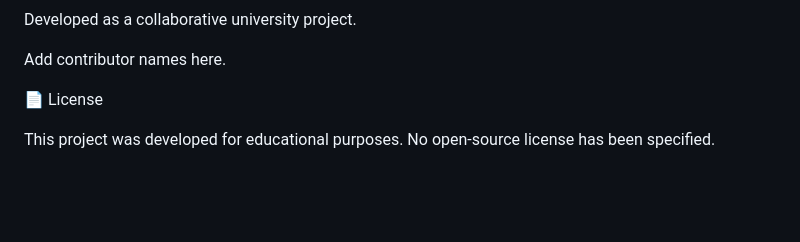
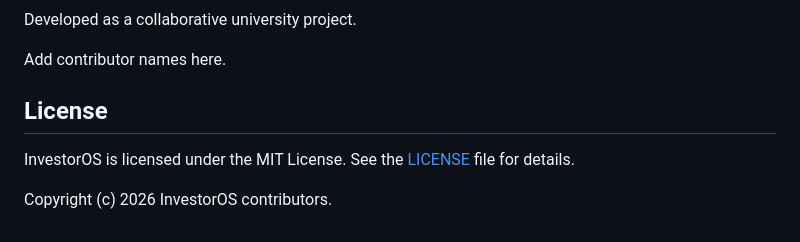
Before and after one commit to mhchy10/InvestorOS, a Markdown page: README.md, the part around the change. GitHub-like rendering; blank space fills up the shorter version.

```diff
--- a/README.md
+++ b/README.md
@@ -119,6 +119,8 @@ Developed as a collaborative university project.
 
 Add contributor names here.
 
-📄 License
+## License
 
-This project was developed for educational purposes. No open-source license has been specified.
+InvestorOS is licensed under the MIT License. See the [LICENSE](LICENSE) file for details.
+
+Copyright (c) 2026 InvestorOS contributors.
```
